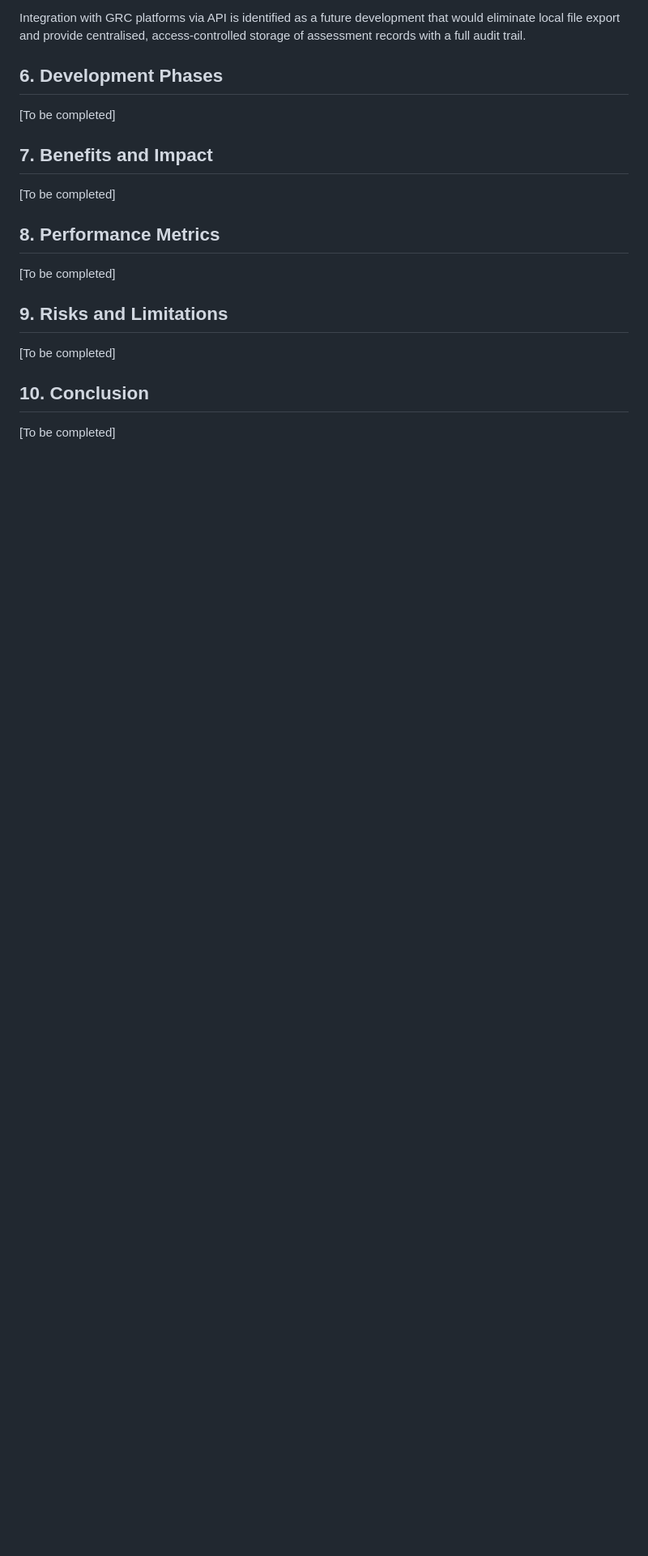
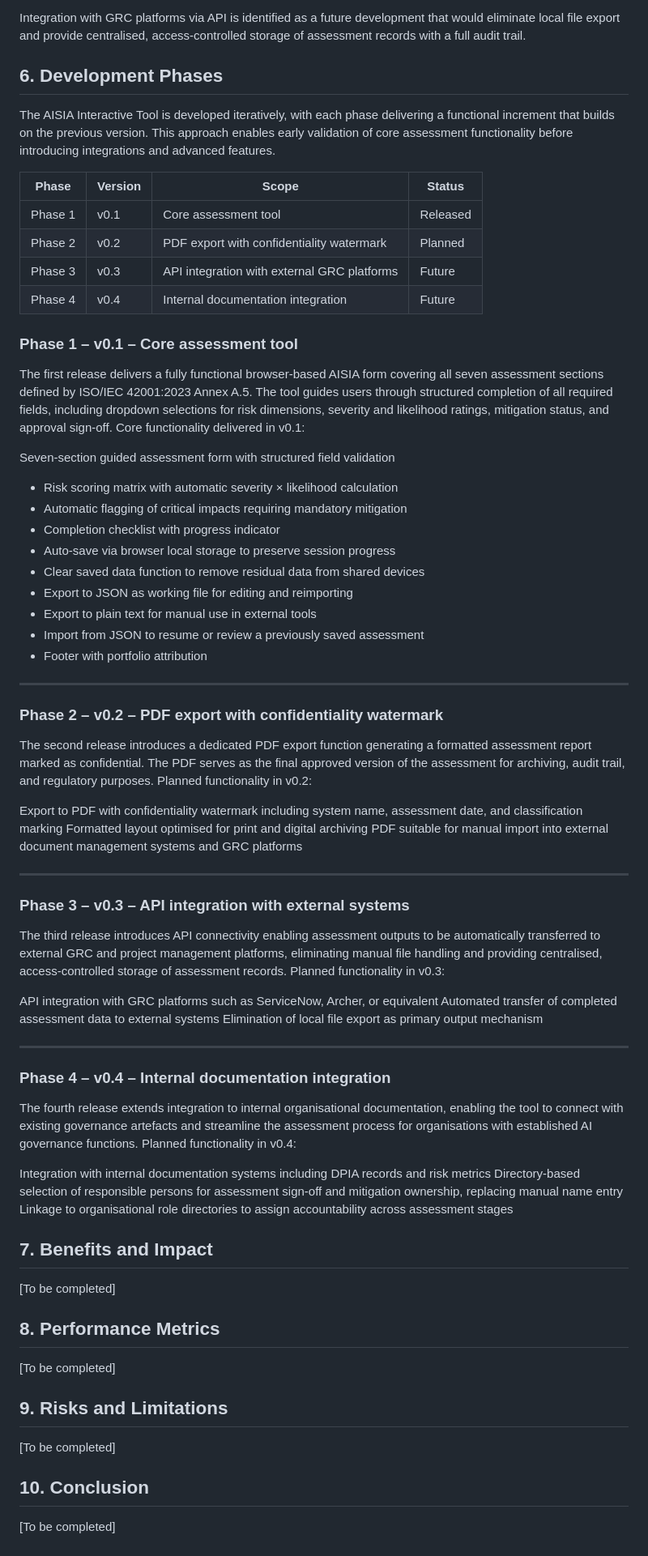
Before and after one commit to dorota-wasiak/dorota-wasiak.github.io, a Markdown page: aisia-tool/docs/01-business-case.md, the part around the change. Shown at 81% size. Rendered like a GitHub page; blank space fills up the shorter version.

```diff
--- a/aisia-tool/docs/01-business-case.md
+++ b/aisia-tool/docs/01-business-case.md
@@ -161,7 +161,60 @@ Integration with GRC platforms via API is identified as a future development tha
 
 ## 6. Development Phases
 
-[To be completed]
+The AISIA Interactive Tool is developed iteratively, with each phase delivering a functional increment that builds on the previous version. This approach enables early validation of core assessment functionality before introducing integrations and advanced features.
+
+| Phase | Version | Scope | Status |
+|---|---|---|---|
+| Phase 1 | v0.1 | Core assessment tool | Released |
+| Phase 2 | v0.2 | PDF export with confidentiality watermark | Planned |
+| Phase 3 | v0.3 | API integration with external GRC platforms | Future |
+| Phase 4 | v0.4 | Internal documentation integration | Future |
+
+
+### Phase 1 – v0.1 – Core assessment tool
+The first release delivers a fully functional browser-based AISIA form covering all seven assessment sections defined by ISO/IEC 42001:2023 Annex A.5. The tool guides users through structured completion of all required fields, including dropdown selections for risk dimensions, severity and likelihood ratings, mitigation status, and approval sign-off.
+Core functionality delivered in v0.1:
+
+Seven-section guided assessment form with structured field validation
+ - Risk scoring matrix with automatic severity × likelihood calculation
+ - Automatic flagging of critical impacts requiring mandatory mitigation
+ - Completion checklist with progress indicator
+ - Auto-save via browser local storage to preserve session progress
+ - Clear saved data function to remove residual data from shared devices
+ - Export to JSON as working file for editing and reimporting
+ - Export to plain text for manual use in external tools
+ - Import from JSON to resume or review a previously saved assessment
+ - Footer with portfolio attribution
+
+---
+
+### Phase 2 – v0.2 – PDF export with confidentiality watermark
+The second release introduces a dedicated PDF export function generating a formatted assessment report marked as confidential. The PDF serves as the final approved version of the assessment for archiving, audit trail, and regulatory purposes.
+Planned functionality in v0.2:
+
+Export to PDF with confidentiality watermark including system name, assessment date, and classification marking
+Formatted layout optimised for print and digital archiving
+PDF suitable for manual import into external document management systems and GRC platforms
+
+---
+
+### Phase 3 – v0.3 – API integration with external systems
+The third release introduces API connectivity enabling assessment outputs to be automatically transferred to external GRC and project management platforms, eliminating manual file handling and providing centralised, access-controlled storage of assessment records.
+Planned functionality in v0.3:
+
+API integration with GRC platforms such as ServiceNow, Archer, or equivalent
+Automated transfer of completed assessment data to external systems
+Elimination of local file export as primary output mechanism
+
+---
+
+### Phase 4 – v0.4 – Internal documentation integration
+The fourth release extends integration to internal organisational documentation, enabling the tool to connect with existing governance artefacts and streamline the assessment process for organisations with established AI governance functions.
+Planned functionality in v0.4:
+
+Integration with internal documentation systems including DPIA records and risk metrics
+Directory-based selection of responsible persons for assessment sign-off and mitigation ownership, replacing manual name entry
+Linkage to organisational role directories to assign accountability across assessment stages
 
 ## 7. Benefits and Impact
 
```
